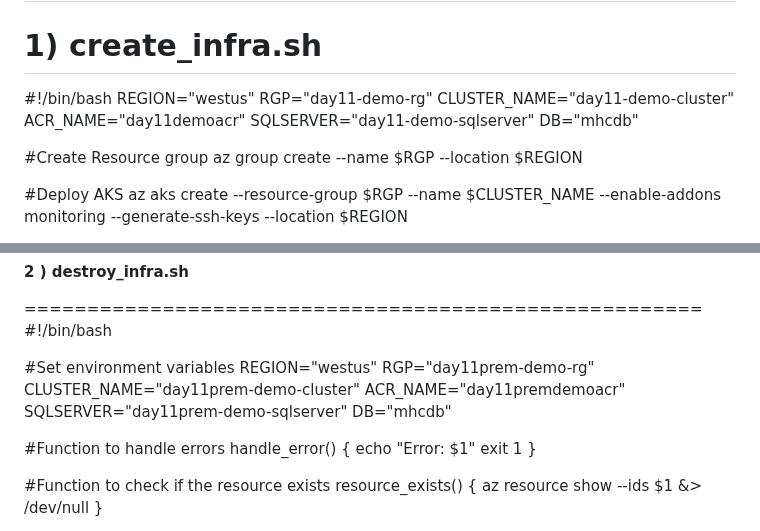
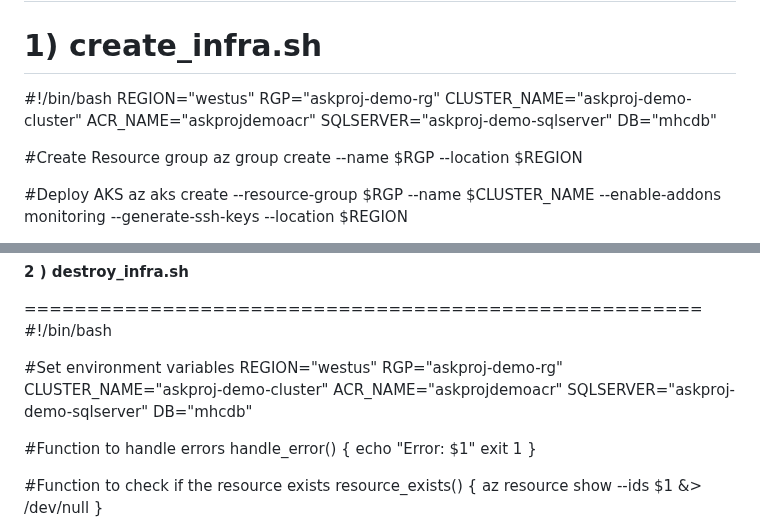
Before and after one commit to nanda4all/MyHealthClinic-AKS, a Markdown page: README.md, 2 parts joined by grey strips. GitHub-like rendering.

```diff
--- a/README.md
+++ b/README.md
@@ -31,10 +32,10 @@ Username: user and Password: P2ssw0rd@1
 =======================================================================
 #!/bin/bash
 REGION="westus"
-RGP="day11-demo-rg"
-CLUSTER_NAME="day11-demo-cluster"
-ACR_NAME="day11demoacr"
-SQLSERVER="day11-demo-sqlserver"
+RGP="askproj-demo-rg"
+CLUSTER_NAME="askproj-demo-cluster"
+ACR_NAME="askprojdemoacr"
+SQLSERVER="askproj-demo-sqlserver"
 DB="mhcdb"
 
 #Create Resource group
@@ -63,10 +64,10 @@ az sql db create -g $RGP -s $SQLSERVER -n $DB --service-objective S0
 
 #Set environment variables
 REGION="westus"
-RGP="day11prem-demo-rg"
-CLUSTER_NAME="day11prem-demo-cluster"
-ACR_NAME="day11premdemoacr"
-SQLSERVER="day11prem-demo-sqlserver"
+RGP="askproj-demo-rg"
+CLUSTER_NAME="askproj-demo-cluster"
+ACR_NAME="askprojdemoacr"
+SQLSERVER="askproj-demo-sqlserver"
 DB="mhcdb"
 
 #Function to handle errors
```
Also changed, not shown: other parts of README.md (+1 -0 lines).
